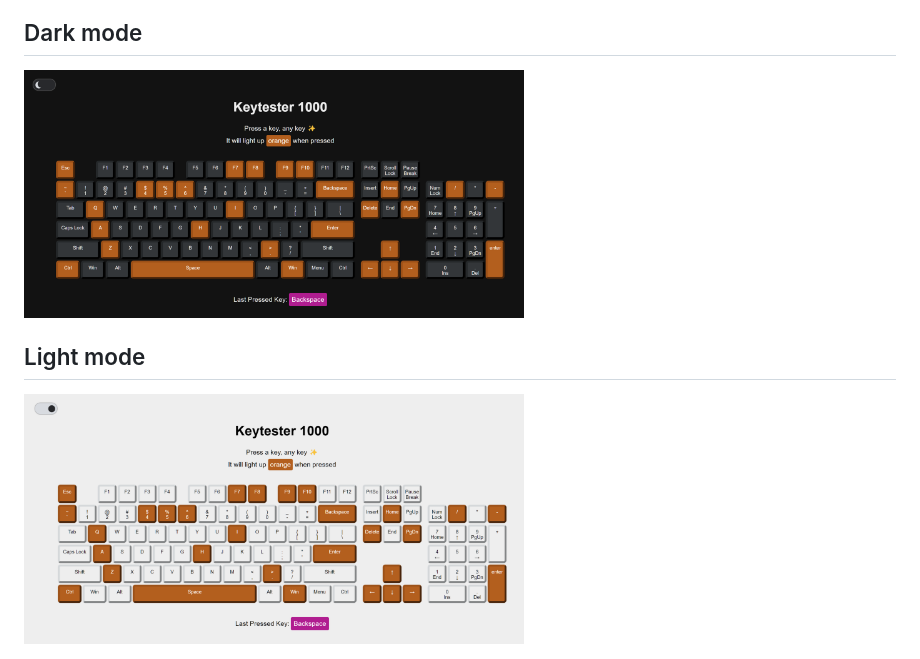
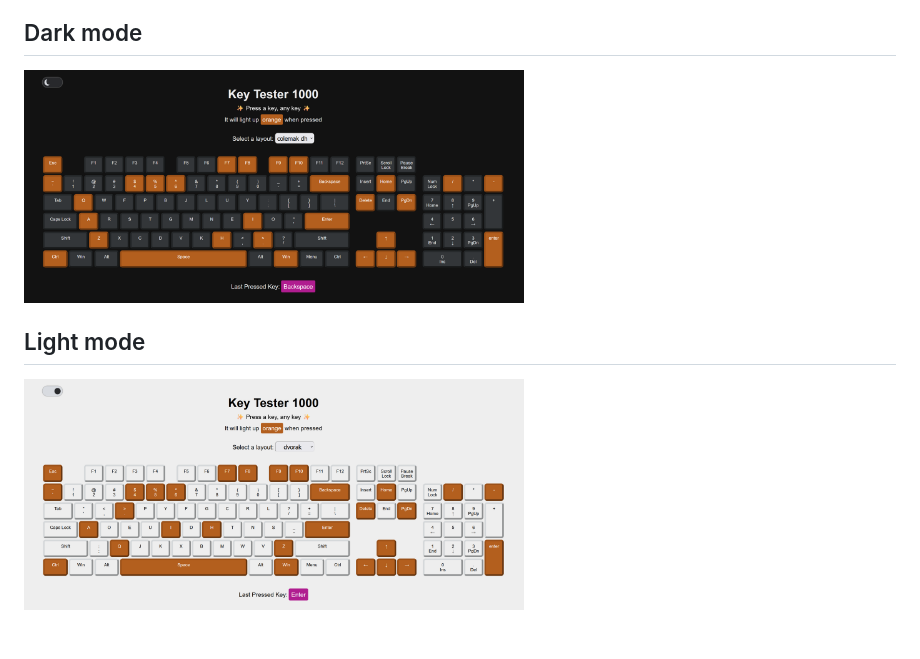
Before and after one commit to malachi3keys/keytester, a Markdown page: README.md, the part around the change. Rendered like a GitHub page; pictures changed too: images/darkmode_layout_colemak.png (added), images/lightmode_layout_dvorak.png (added).

```diff
--- a/README.md
+++ b/README.md
@@ -10,8 +10,8 @@ Users can now select between four keyboard layouts:
 
 ## Dark mode
 
-<img src="images/darkmode.png" alt="screenshot of the key tester in dark mode with some keys lit up" width="500">
+<img src="images/darkmode_layout_colemak.png" alt="screenshot of the key tester in dark mode with some keys lit up" width="500">
 
 ## Light mode
 
-<img src="images/lightmode.png" alt="screenshot of the key tester in light mode with some keys lit up" width="500">
+<img src="images/lightmode_layout_dvorak.png" alt="screenshot of the key tester in light mode with some keys lit up" width="500">
```
Also changed, not shown: 3 other files.
